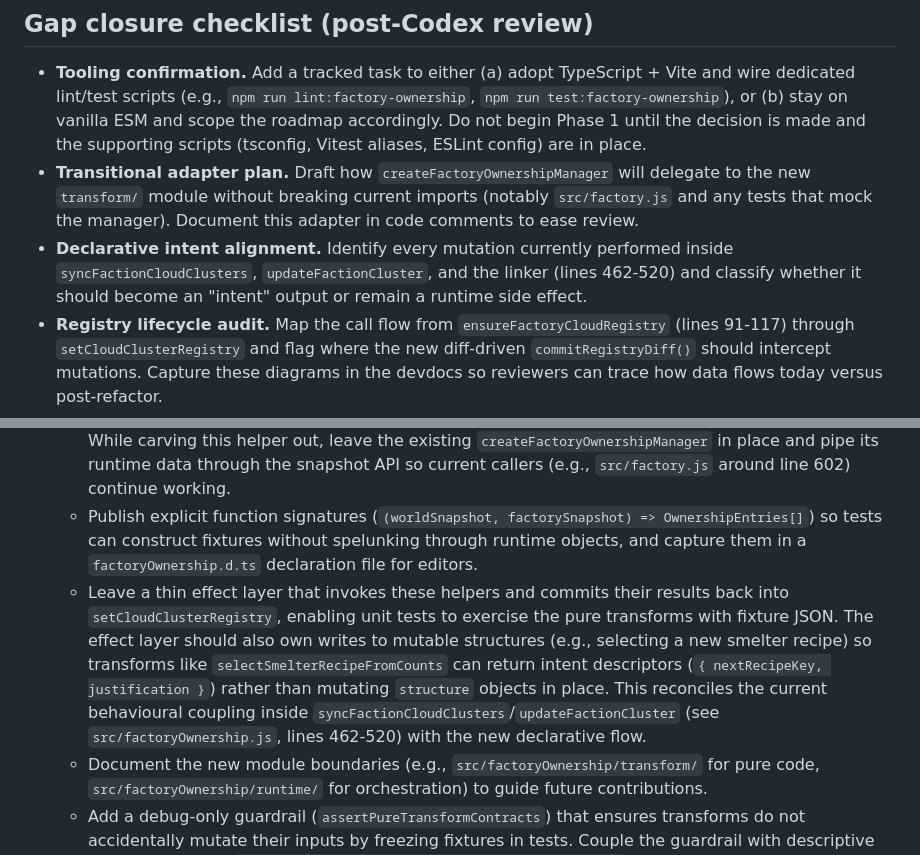
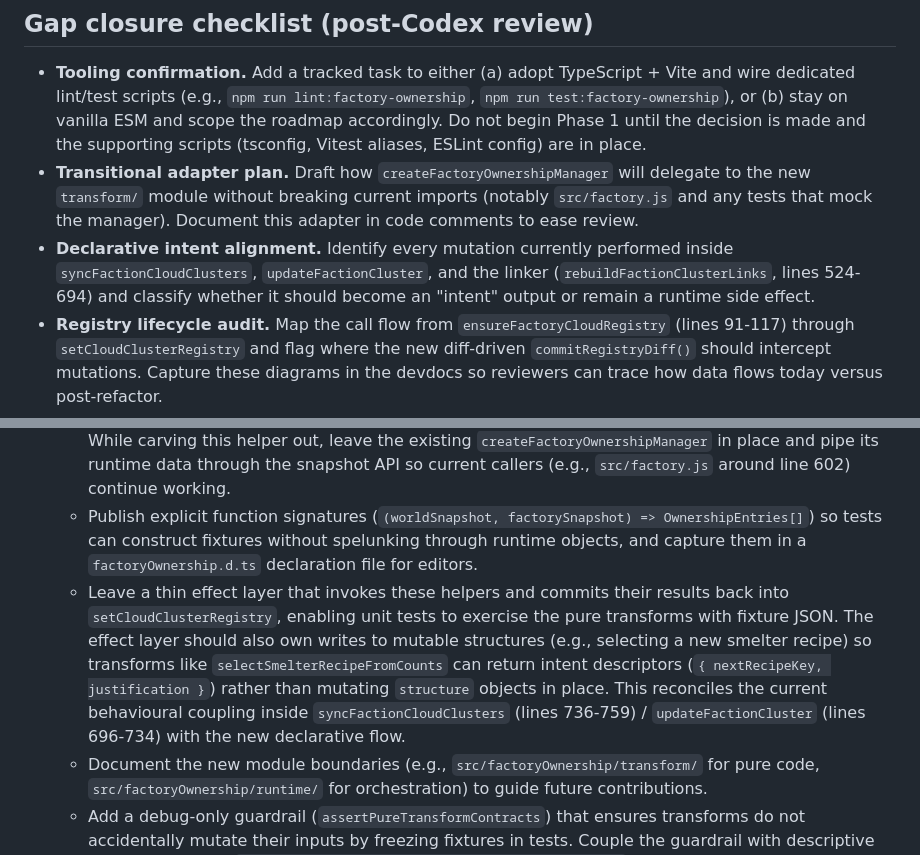
Before and after one commit to stevenrichter16/sim, a Markdown page: docs/factory_ownership_refactor_plan.md, 2 parts joined by grey strips. Rendered like a GitHub page.

Commit message:
Fix factory ownership plan line references

```diff
--- a/docs/factory_ownership_refactor_plan.md
+++ b/docs/factory_ownership_refactor_plan.md
@@ -22,7 +22,7 @@
 ## Gap closure checklist (post-Codex review)
 - **Tooling confirmation.** Add a tracked task to either (a) adopt TypeScript + Vite and wire dedicated lint/test scripts (e.g., `npm run lint:factory-ownership`, `npm run test:factory-ownership`), or (b) stay on vanilla ESM and scope the roadmap accordingly. Do not begin Phase 1 until the decision is made and the supporting scripts (tsconfig, Vitest aliases, ESLint config) are in place.
 - **Transitional adapter plan.** Draft how `createFactoryOwnershipManager` will delegate to the new `transform/` module without breaking current imports (notably `src/factory.js` and any tests that mock the manager). Document this adapter in code comments to ease review.
-- **Declarative intent alignment.** Identify every mutation currently performed inside `syncFactionCloudClusters`, `updateFactionCluster`, and the linker (lines 462-520) and classify whether it should become an "intent" output or remain a runtime side effect.
+- **Declarative intent alignment.** Identify every mutation currently performed inside `syncFactionCloudClusters`, `updateFactionCluster`, and the linker (`rebuildFactionClusterLinks`, lines 524-694) and classify whether it should become an "intent" output or remain a runtime side effect.
 - **Registry lifecycle audit.** Map the call flow from `ensureFactoryCloudRegistry` (lines 91-117) through `setCloudClusterRegistry` and flag where the new diff-driven `commitRegistryDiff()` should intercept mutations. Capture these diagrams in the devdocs so reviewers can trace how data flows today versus post-refactor.
 - **Testing footprint expansion.** Update the engineering plan and CI checklist to account for the broader test suite (snapshot approvals, property fuzzing, mutation harness). Make sure reviewers expect the extra runtime.
 
@@ -31,7 +31,7 @@
    - Extract stateless helpers (e.g., `resolveFactoryOwnershipAtTile`, `build*ClusterObject`, `rebuildFactionClusterLinks`) so they accept plain data snapshots and return new data structures without mutating global registries.
    - Hoist world access into an explicit `captureFactoryOwnershipSnapshot(world)` helper that freezes the minimal slices of `world.dominantFaction`, `world.controlLevel`, `factory.nodes`, and `factory.structures`. Pass that snapshot through every pure transform instead of reading globals deep in the call stack. While carving this helper out, leave the existing `createFactoryOwnershipManager` in place and pipe its runtime data through the snapshot API so current callers (e.g., `src/factory.js` around line 602) continue working.
    - Publish explicit function signatures (`(worldSnapshot, factorySnapshot) => OwnershipEntries[]`) so tests can construct fixtures without spelunking through runtime objects, and capture them in a `factoryOwnership.d.ts` declaration file for editors.
-   - Leave a thin effect layer that invokes these helpers and commits their results back into `setCloudClusterRegistry`, enabling unit tests to exercise the pure transforms with fixture JSON. The effect layer should also own writes to mutable structures (e.g., selecting a new smelter recipe) so transforms like `selectSmelterRecipeFromCounts` can return intent descriptors (`{ nextRecipeKey, justification }`) rather than mutating `structure` objects in place. This reconciles the current behavioural coupling inside `syncFactionCloudClusters`/`updateFactionCluster` (see `src/factoryOwnership.js`, lines 462-520) with the new declarative flow.
+   - Leave a thin effect layer that invokes these helpers and commits their results back into `setCloudClusterRegistry`, enabling unit tests to exercise the pure transforms with fixture JSON. The effect layer should also own writes to mutable structures (e.g., selecting a new smelter recipe) so transforms like `selectSmelterRecipeFromCounts` can return intent descriptors (`{ nextRecipeKey, justification }`) rather than mutating `structure` objects in place. This reconciles the current behavioural coupling inside `syncFactionCloudClusters` (lines 736-759) / `updateFactionCluster` (lines 696-734) with the new declarative flow.
    - Document the new module boundaries (e.g., `src/factoryOwnership/transform/` for pure code, `src/factoryOwnership/runtime/` for orchestration) to guide future contributions.
    - Add a debug-only guardrail (`assertPureTransformContracts`) that ensures transforms do not accidentally mutate their inputs by freezing fixtures in tests. Couple the guardrail with descriptive failure messages (`"rebuildFactionClusterLinks mutated providerPool"`) so regressions immediately hint at the culprit.
 2. **Introduce deterministic snapshot fixtures and golden tests.**
```
